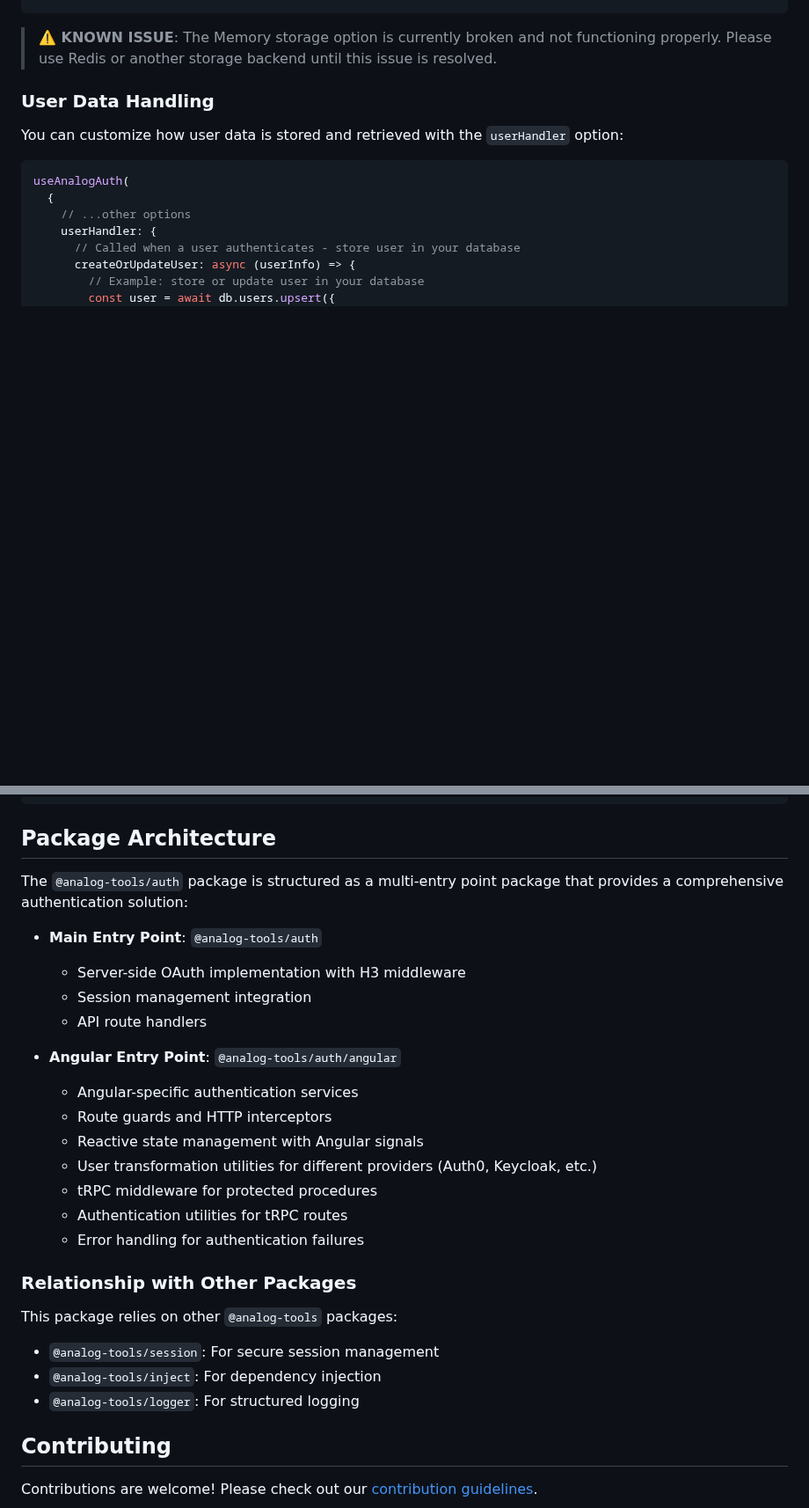
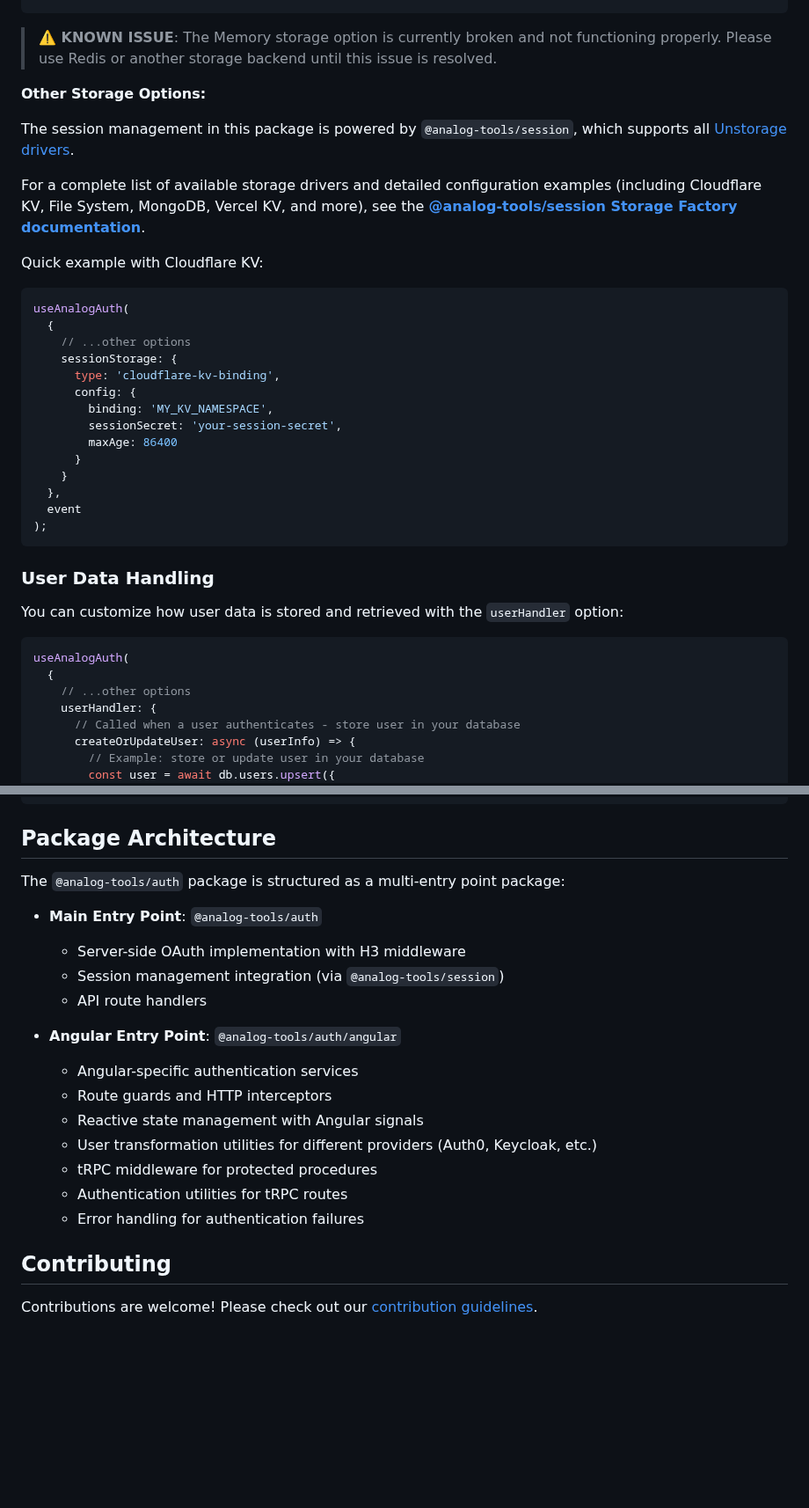
Before and after one commit to MrBacony/analog-tools, a Markdown page: packages/auth/README.md, 2 parts joined by grey strips. Shown at 88% size. Drawn GitHub-style; blank space fills up the shorter version.

Commit message:
docs(auth): update README to include related packages and Cloudflare KV example

````diff
--- a/packages/auth/README.md
+++ b/packages/auth/README.md
@@ -117,6 +125,31 @@ useAnalogAuth(
 ```
 
 > **⚠️ KNOWN ISSUE**: The Memory storage option is currently broken and not functioning properly. Please use Redis or another storage backend until this issue is resolved.
+
+**Other Storage Options:**
+
+The session management in this package is powered by `@analog-tools/session`, which supports all [Unstorage drivers](https://unstorage.unjs.io/drivers).
+
+For a complete list of available storage drivers and detailed configuration examples (including Cloudflare KV, File System, MongoDB, Vercel KV, and more), see the **[@analog-tools/session Storage Factory documentation](https://github.com/MrBacony/analog-tools/tree/main/packages/session#storage-factory)**.
+
+Quick example with Cloudflare KV:
+
+```typescript
+useAnalogAuth(
+  {
+    // ...other options
+    sessionStorage: {
+      type: 'cloudflare-kv-binding',
+      config: {
+        binding: 'MY_KV_NAMESPACE',
+        sessionSecret: 'your-session-secret',
+        maxAge: 86400
+      }
+    }
+  },
+  event
+);
+```
 
 ### User Data Handling
 
@@ -732,11 +765,11 @@ export default class ProtectedPage {}
 
 ## Package Architecture
 
-The `@analog-tools/auth` package is structured as a multi-entry point package that provides a comprehensive authentication solution:
+The `@analog-tools/auth` package is structured as a multi-entry point package:
 
 - **Main Entry Point**: `@analog-tools/auth`
   - Server-side OAuth implementation with H3 middleware
-  - Session management integration
+  - Session management integration (via `@analog-tools/session`)
   - API route handlers
 
 - **Angular Entry Point**: `@analog-tools/auth/angular`
@@ -748,14 +781,6 @@ The `@analog-tools/auth` package is structured as a multi-entry point package th
   - Authentication utilities for tRPC routes
   - Error handling for authentication failures
 
-### Relationship with Other Packages
-
-This package relies on other `@analog-tools` packages:
-
-- `@analog-tools/session`: For secure session management
-- `@analog-tools/inject`: For dependency injection
-- `@analog-tools/logger`: For structured logging
-
 ## Contributing
 
 Contributions are welcome! Please check out our [contribution guidelines](../CONTRIBUTING.md).
````
Also changed, not shown: other parts of packages/auth/README.md (+9 -1 lines), packages/session/README.md (+28 -2 lines).
